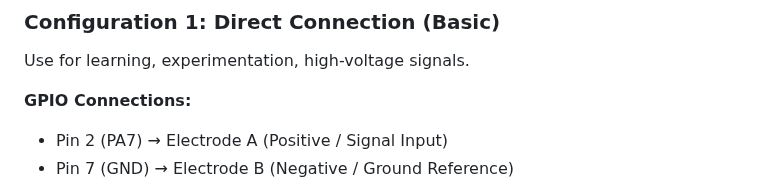
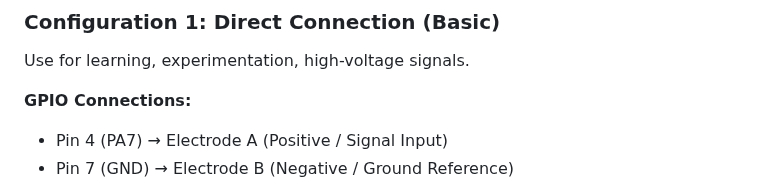
Before and after one commit to Eb0nyR0se/Hack-the-Planet, a Markdown page: README.md, the part around the change. Drawn GitHub-style.

Commit message:
Update README.md
Signed-off-by: Ebony Rose <184883989+Eb0nyR0se@users.noreply.github.com>

```diff
--- a/README.md
+++ b/README.md
@@ -21,7 +21,7 @@ Use for learning, experimentation, high-voltage signals.
 
 **GPIO Connections:**
 
-- Pin 2 (PA7) → Electrode A (Positive / Signal Input)
+- Pin 4 (PA7) → Electrode A (Positive / Signal Input)
 - Pin 7 (GND) → Electrode B (Negative / Ground Reference)
 
 These two connections form a complete electrical circuit necessary for proper analog signal acquisition. Without a ground connection to Pin 7, the analog input on PA7 will receive a floating signal, resulting in unstable or zero voltage readings and unreliable behavior.
```
